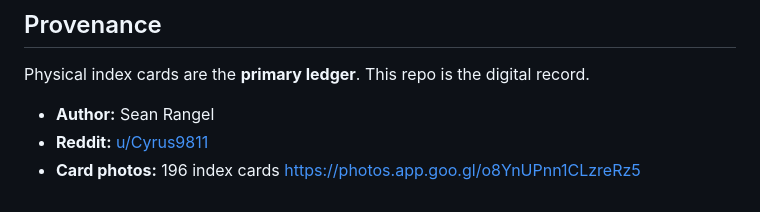
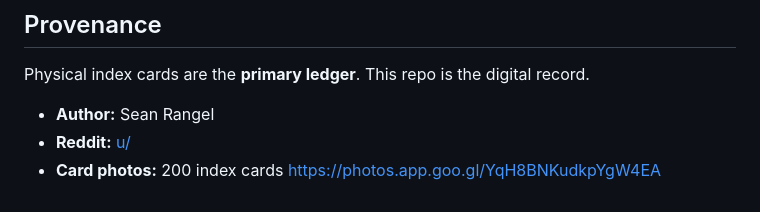
Before and after one commit to Edenpoet/Index-Cards-Patterns, a Markdown page: README.md, the part around the change. GitHub-like rendering.

```diff
--- a/README.md
+++ b/README.md
@@ -83,6 +83,6 @@ Each `.html` file is self-contained. **Download and open locally** — no build
 Physical index cards are the **primary ledger**. This repo is the digital record.
 
 - **Author:** Sean Rangel
-- **Reddit:** [u/Cyrus9811](https://www.reddit.com/user/Cyrus98111)
+- **Reddit:** [u/](https://www.reddit.com/user/)
 - **Card photos:**
-196 index cards  https://photos.app.goo.gl/o8YnUPnn1CLzreRz5
+200 index cards  https://photos.app.goo.gl/YqH8BNKudkpYgW4EA
```
